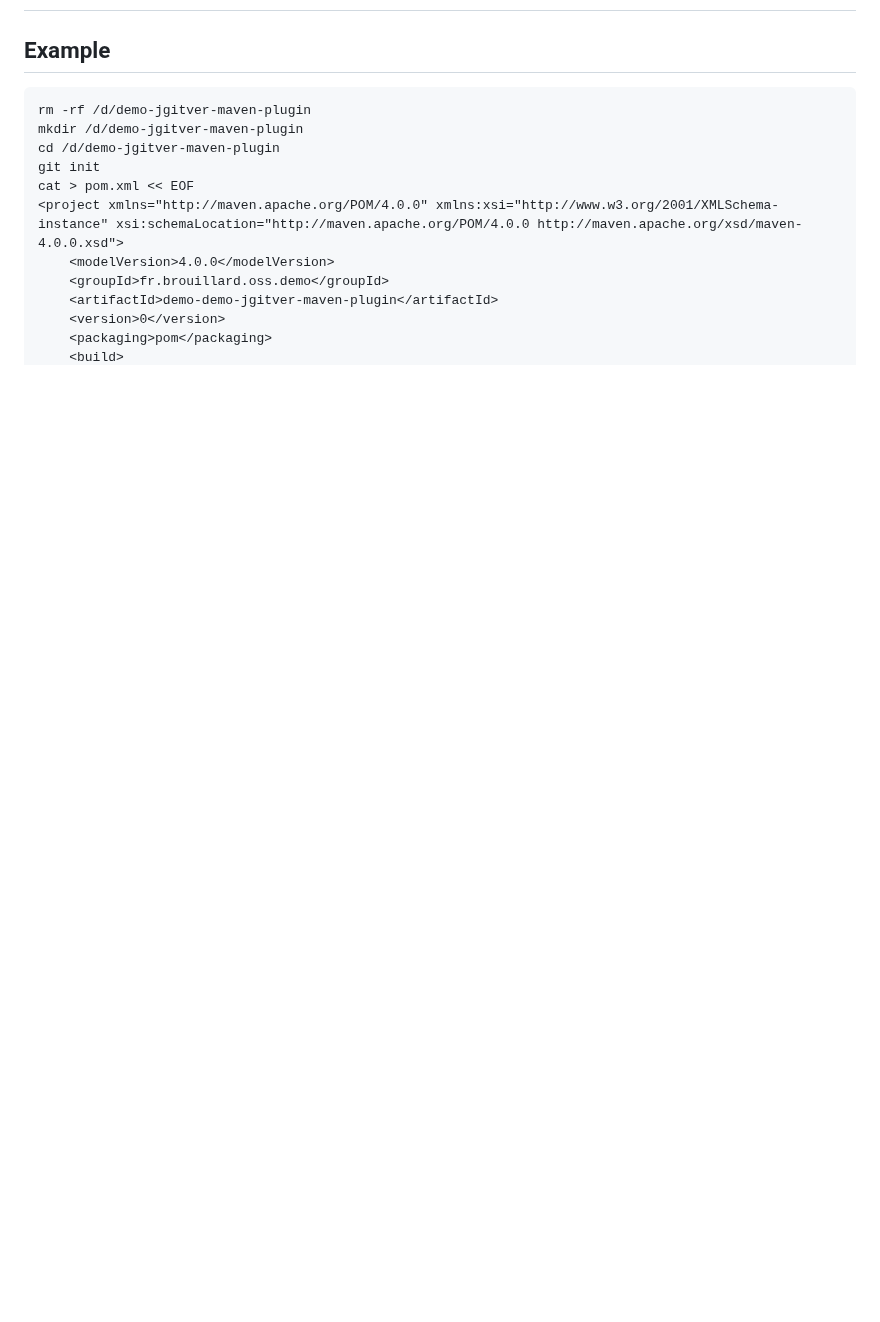
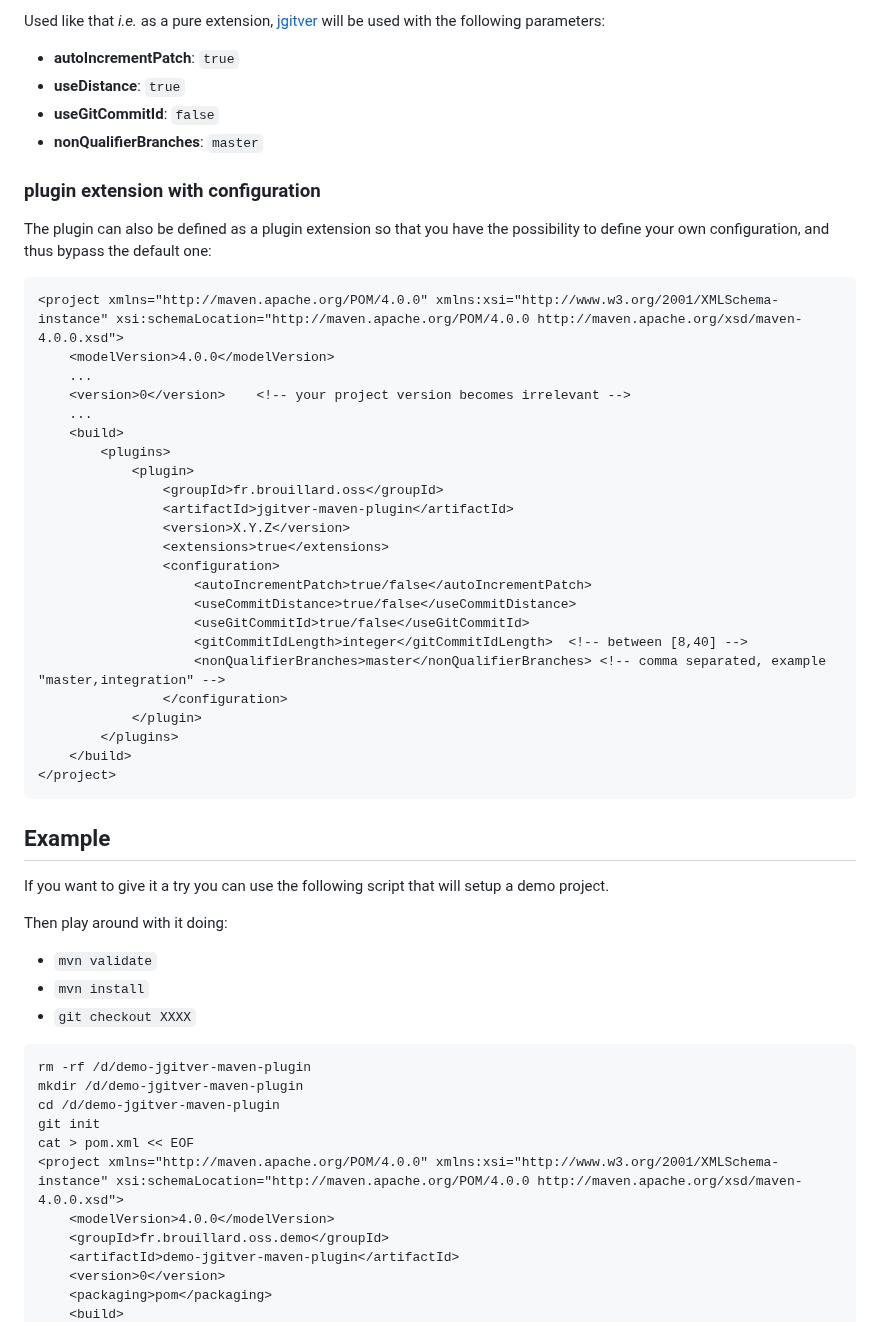
Before and after one commit to qoomon/maven-git-versioning-extension, a Markdown page: README.md, the part around one of its changes. GitHub-like rendering; blank space fills up the shorter version.

````diff
--- a/README.md
+++ b/README.md
@@ -3,4 +43,49 @@
+Used like that _i.e._ as a pure extension, [jgitver](https://github.com/jgitver/jgitver) will be used with the following parameters:
+
+- __autoIncrementPatch__: `true`
+- __useDistance__: `true`
+- __useGitCommitId__: `false`
+- __nonQualifierBranches__: `master`
+
+### plugin extension with configuration
+
+The plugin can also be defined as a plugin extension so that you have the possibility to define your own configuration, and thus bypass the default one:
+
+```
+<project xmlns="http://maven.apache.org/POM/4.0.0" xmlns:xsi="http://www.w3.org/2001/XMLSchema-instance" xsi:schemaLocation="http://maven.apache.org/POM/4.0.0 http://maven.apache.org/xsd/maven-4.0.0.xsd">
+    <modelVersion>4.0.0</modelVersion>
+    ...
+    <version>0</version>    <!-- your project version becomes irrelevant -->
+    ...
+    <build>
+        <plugins>
+            <plugin>
+                <groupId>fr.brouillard.oss</groupId>
+                <artifactId>jgitver-maven-plugin</artifactId>
+                <version>X.Y.Z</version>
+                <extensions>true</extensions>
+                <configuration>
+                    <autoIncrementPatch>true/false</autoIncrementPatch>
+                    <useCommitDistance>true/false</useCommitDistance>
+                    <useGitCommitId>true/false</useGitCommitId>
+                    <gitCommitIdLength>integer</gitCommitIdLength>  <!-- between [8,40] -->
+                    <nonQualifierBranches>master</nonQualifierBranches> <!-- comma separated, example "master,integration" -->
+                </configuration>
+            </plugin>
+        </plugins>
+    </build>
+</project>
+```
+
 ## Example
+
+If you want to give it a try you can use the following script that will setup a demo project.
+
+Then play around with it doing:
+
+- `mvn validate`
+- `mvn install`
+- `git checkout XXXX`
 
 ```
 rm -rf /d/demo-jgitver-maven-plugin
@@ -11,7 +96,7 @@ cat > pom.xml << EOF
 <project xmlns="http://maven.apache.org/POM/4.0.0" xmlns:xsi="http://www.w3.org/2001/XMLSchema-instance" xsi:schemaLocation="http://maven.apache.org/POM/4.0.0 http://maven.apache.org/xsd/maven-4.0.0.xsd">
     <modelVersion>4.0.0</modelVersion>
     <groupId>fr.brouillard.oss.demo</groupId>
-    <artifactId>demo-demo-jgitver-maven-plugin</artifactId>
+    <artifactId>demo-jgitver-maven-plugin</artifactId>
     <version>0</version>
     <packaging>pom</packaging>
     <build>
````
Also changed, not shown: other parts of README.md (+45 -6 lines), src/doc/images/s7_linear_with_SNAPSHOT_tags_and_branch.gif (added), 5 other files.
